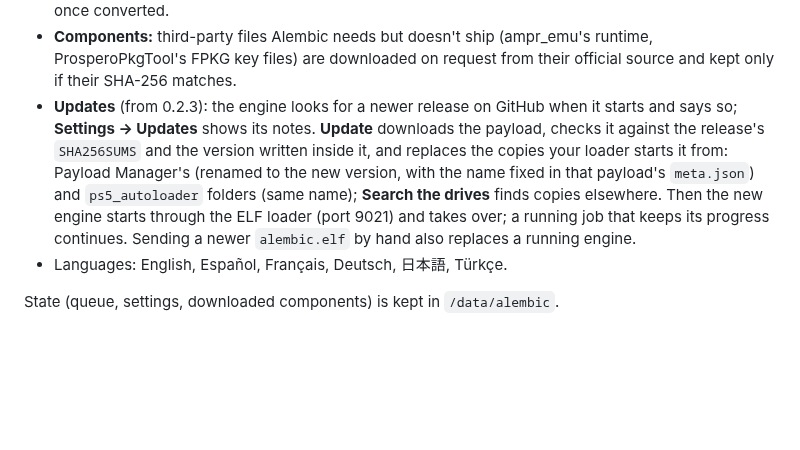
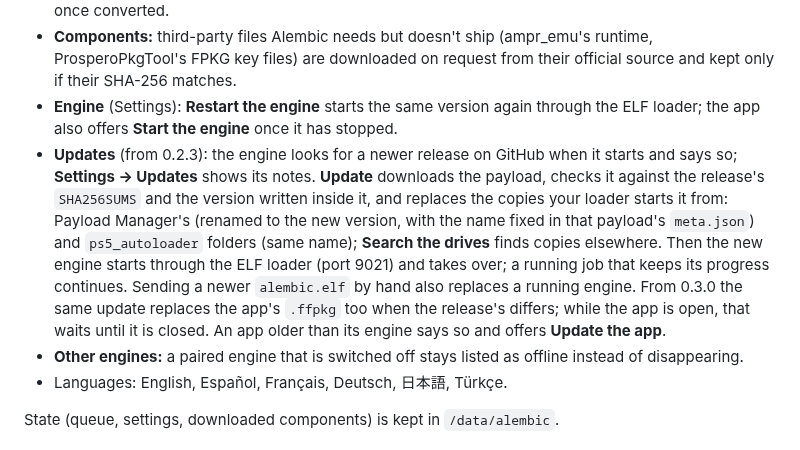
Before and after one commit to fthdgn-gh/Alembic, a Markdown page: README.md, the part around one of its changes. Rendered like a GitHub page; blank space fills up the shorter version.

```diff
--- a/README.md
+++ b/README.md
@@ -95,6 +113,9 @@ Also on the page:
 - **Components:** third-party files Alembic needs but doesn't ship (ampr_emu's
   runtime, ProsperoPkgTool's FPKG key files) are downloaded on request from
   their official source and kept only if their SHA-256 matches.
+- **Engine** (Settings): **Restart the engine** starts the same version again
+  through the ELF loader; the app also offers **Start the engine** once it
+  has stopped.
 - **Updates** (from 0.2.3): the engine looks for a newer release on GitHub
   when it starts and says so; **Settings → Updates** shows its notes.
   **Update** downloads the payload, checks it against the release's
@@ -104,7 +125,12 @@ Also on the page:
   folders (same name); **Search the drives** finds copies elsewhere. Then
   the new engine starts through the ELF loader (port 9021) and takes over;
   a running job that keeps its progress continues. Sending a newer
-  `alembic.elf` by hand also replaces a running engine.
+  `alembic.elf` by hand also replaces a running engine. From 0.3.0 the same
+  update replaces the app's `.ffpkg` too when the release's differs; while
+  the app is open, that waits until it is closed. An app older than its
+  engine says so and offers **Update the app**.
+- **Other engines:** a paired engine that is switched off stays listed as
+  offline instead of disappearing.
 - Languages: English, Español, Français, Deutsch, 日本語, Türkçe.
 
 State (queue, settings, downloaded components) is kept in `/data/alembic`.
```
Also changed, not shown: other parts of README.md (+26 -8 lines), docs/screenshots/app.png (added).
